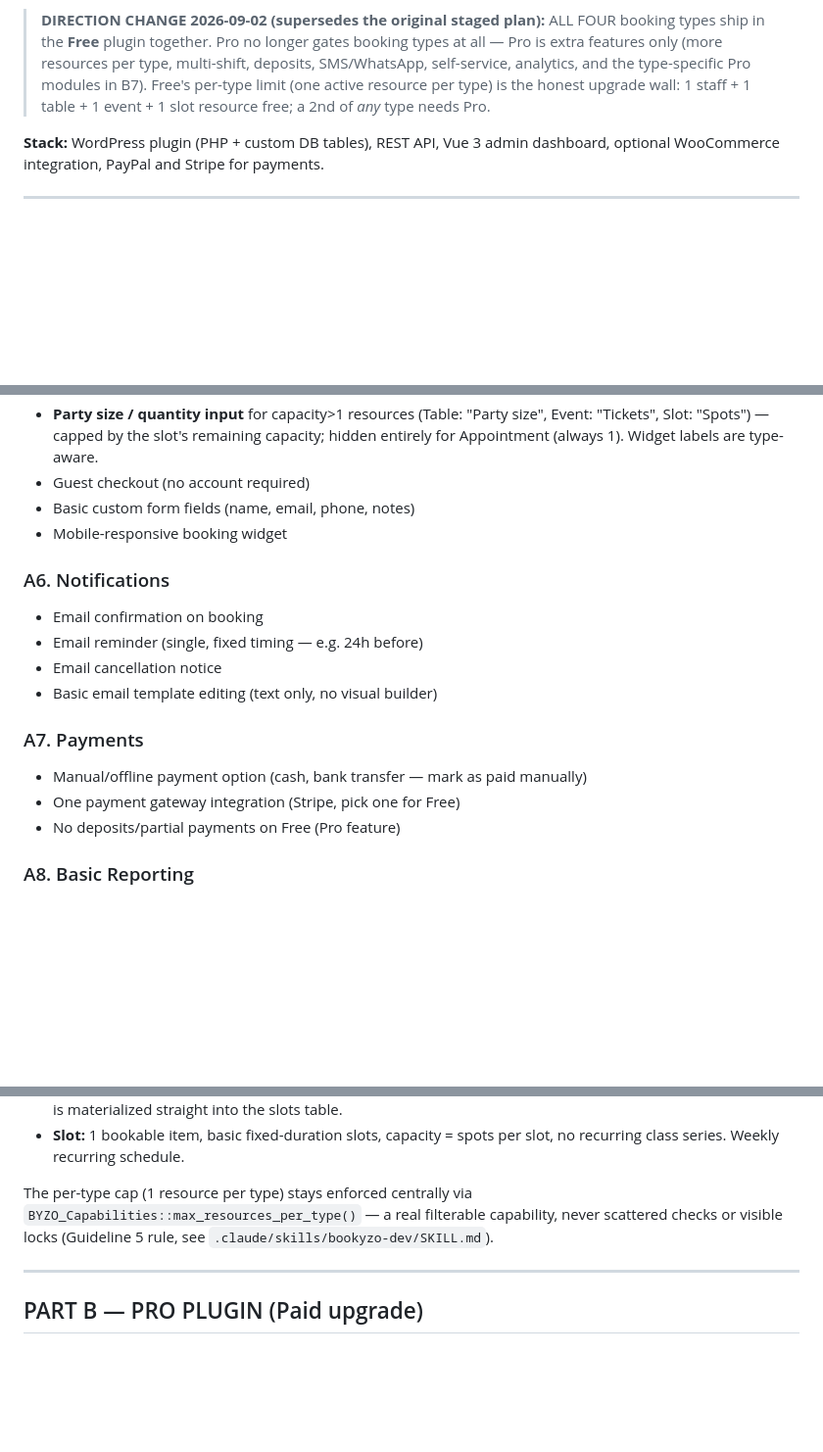
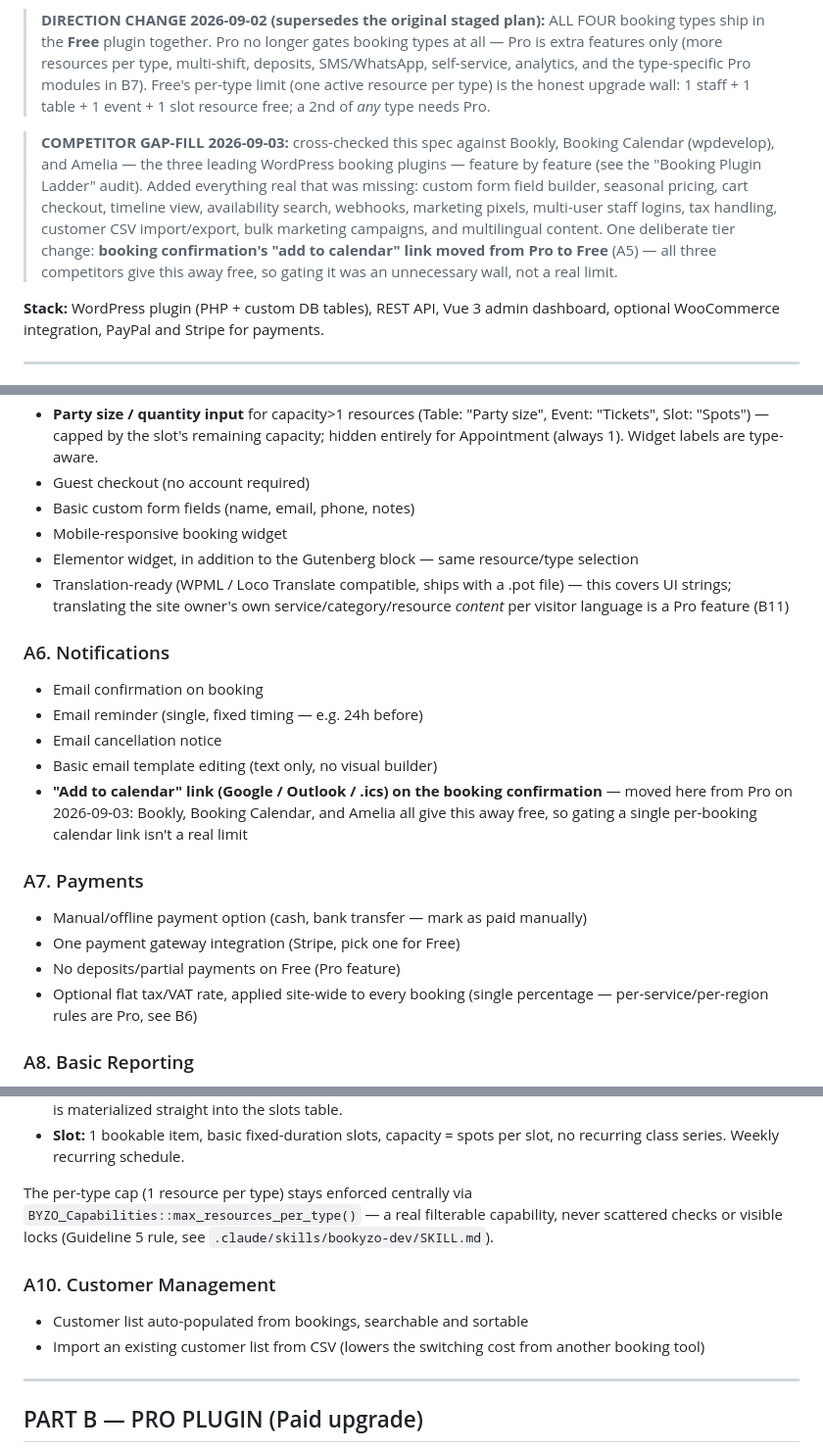
Before and after one commit to ashrafulsarkar/bookyzo, a Markdown page: FEATURES.md, 3 parts joined by grey strips. Shown at 98% size. Drawn GitHub-style; blank space fills up the shorter version.

```diff
--- a/FEATURES.md
+++ b/FEATURES.md
@@ -3,6 +3,8 @@
 **Positioning:** One WordPress plugin covering Appointment + Table + Event + Generic Slot booking. WooCommerce-independent core, with an optional WooCommerce bridge. Built for SMBs that currently juggle multiple booking tools.
 
 > **DIRECTION CHANGE 2026-09-02 (supersedes the original staged plan):** ALL FOUR booking types ship in the **Free** plugin together. Pro no longer gates booking types at all — Pro is extra features only (more resources per type, multi-shift, deposits, SMS/WhatsApp, self-service, analytics, and the type-specific Pro modules in B7). Free's per-type limit (one active resource per type) is the honest upgrade wall: 1 staff + 1 table + 1 event + 1 slot resource free; a 2nd of *any* type needs Pro.
+
+> **COMPETITOR GAP-FILL 2026-09-03:** cross-checked this spec against Bookly, Booking Calendar (wpdevelop), and Amelia — the three leading WordPress booking plugins — feature by feature (see the "Booking Plugin Ladder" audit). Added everything real that was missing: custom form field builder, seasonal pricing, cart checkout, timeline view, availability search, webhooks, marketing pixels, multi-user staff logins, tax handling, customer CSV import/export, bulk marketing campaigns, and multilingual content. One deliberate tier change: **booking confirmation's "add to calendar" link moved from Pro to Free** (A5) — all three competitors give this away free, so gating it was an unnecessary wall, not a real limit.
 
 **Stack:** WordPress plugin (PHP + custom DB tables), REST API, Vue 3 admin dashboard, optional WooCommerce integration, PayPal and Stripe for payments.
 
@@ -50,17 +52,21 @@ The free version should be genuinely usable for a small single-location business
 - Guest checkout (no account required)
 - Basic custom form fields (name, email, phone, notes)
 - Mobile-responsive booking widget
+- Elementor widget, in addition to the Gutenberg block — same resource/type selection
+- Translation-ready (WPML / Loco Translate compatible, ships with a .pot file) — this covers UI strings; translating the site owner's own service/category/resource *content* per visitor language is a Pro feature (B11)
 
 ### A6. Notifications
 - Email confirmation on booking
 - Email reminder (single, fixed timing — e.g. 24h before)
 - Email cancellation notice
 - Basic email template editing (text only, no visual builder)
+- **"Add to calendar" link (Google / Outlook / .ics) on the booking confirmation** — moved here from Pro on 2026-09-03: Bookly, Booking Calendar, and Amelia all give this away free, so gating a single per-booking calendar link isn't a real limit
 
 ### A7. Payments
 - Manual/offline payment option (cash, bank transfer — mark as paid manually)
 - One payment gateway integration (Stripe, pick one for Free)
 - No deposits/partial payments on Free (Pro feature)
+- Optional flat tax/VAT rate, applied site-wide to every booking (single percentage — per-service/per-region rules are Pro, see B6)
 
 ### A8. Basic Reporting
 - Total bookings count (day/week/month)
@@ -77,6 +83,10 @@ All four types are IN Free (direction change 2026-09-02). Free's cap is **one ac
 
 The per-type cap (1 resource per type) stays enforced centrally via `BYZO_Capabilities::max_resources_per_type()` — a real filterable capability, never scattered checks or visible locks (Guideline 5 rule, see `.claude/skills/bookyzo-dev/SKILL.md`).
 
+### A10. Customer Management
+- Customer list auto-populated from bookings, searchable and sortable
+- Import an existing customer list from CSV (lowers the switching cost from another booking tool)
+
 ---
 
 ## PART B — PRO PLUGIN (Paid upgrade)
```
Also changed, not shown: other parts of FEATURES.md (+16 -2 lines).
